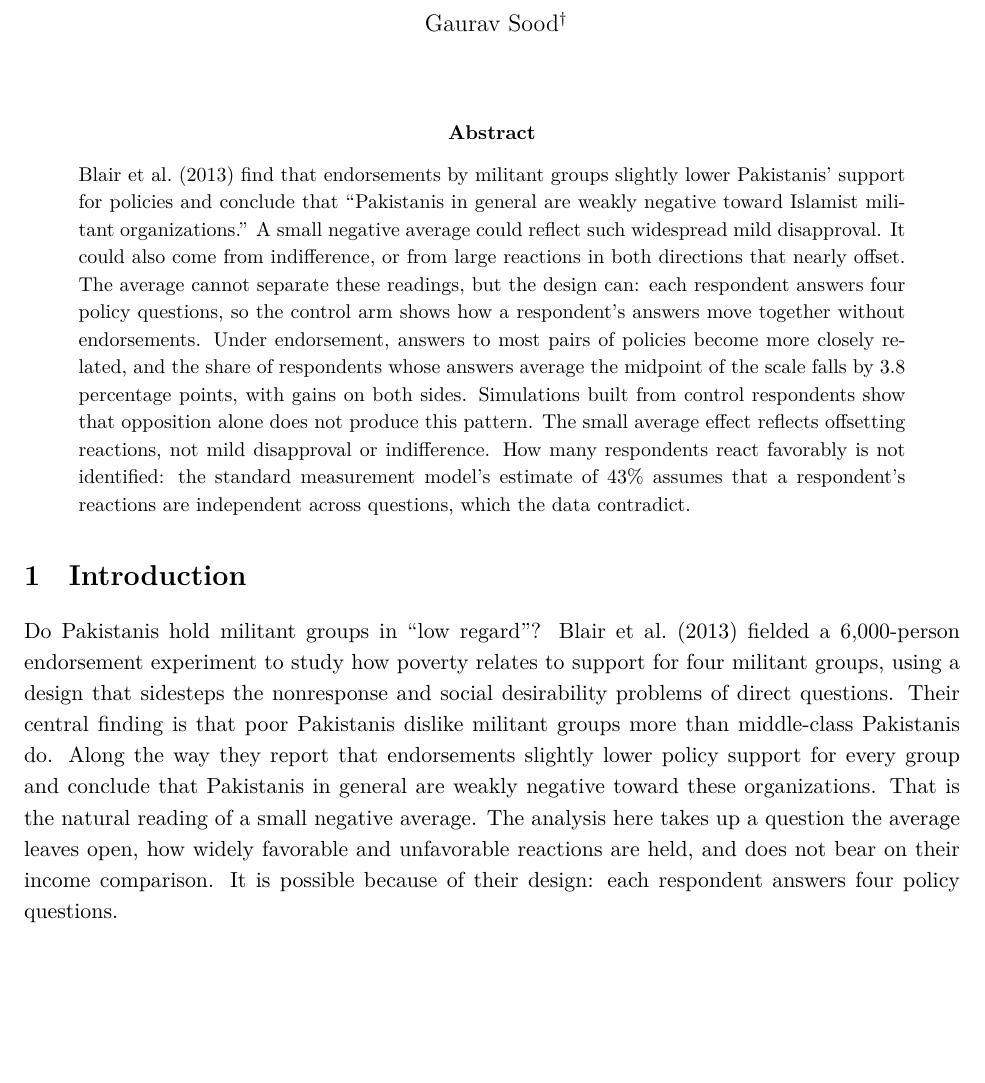
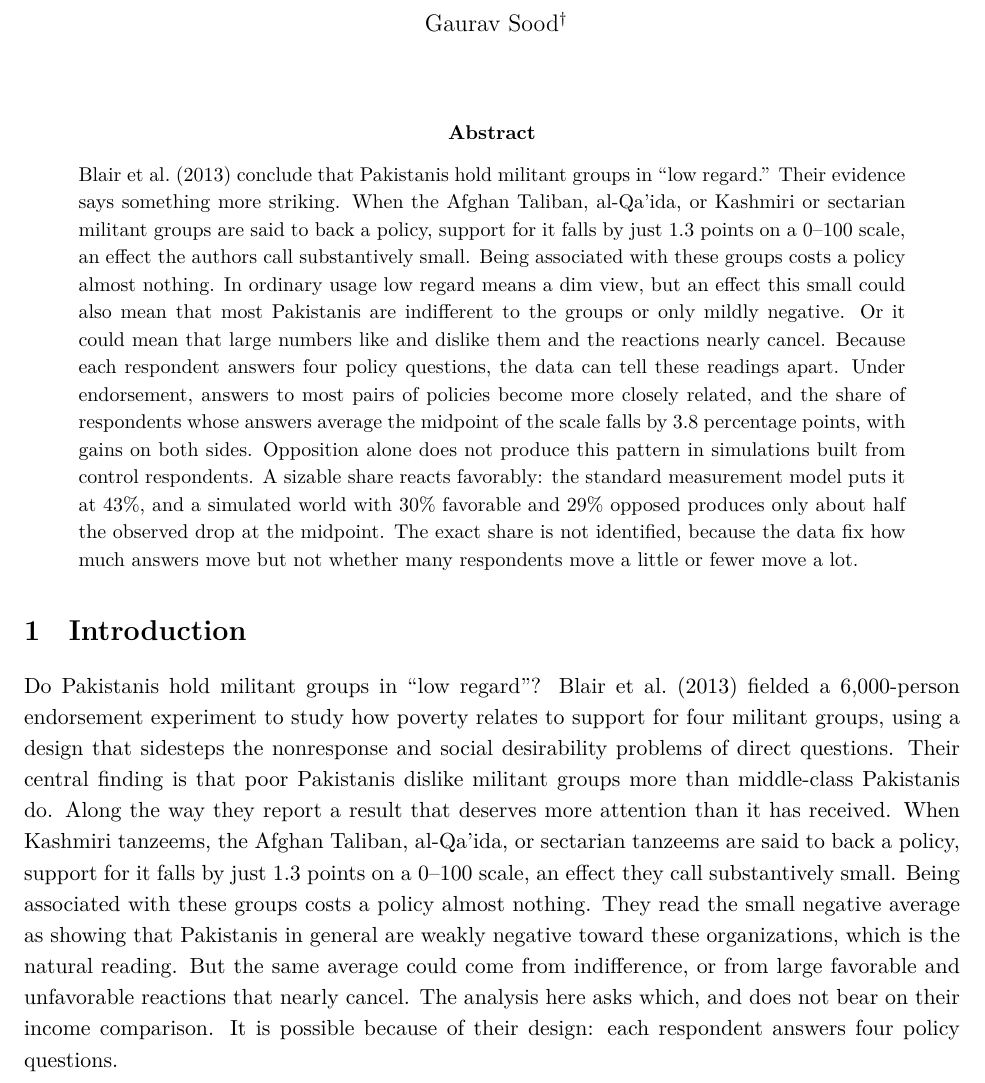
Before and after one commit to finite-sample/endorsement, a LaTeX paper (ms/endorsement.tex, which reads tabs/numbers.tex): part of page 1 of 9, cut so that both start at the same text, the shorter picture padded with empty space. Compiled offline with XeLaTeX.

Commit message:
Open the abstract and introduction with how little a militant endorsement costs a policy
Co-Authored-By: Claude Opus 5.5 <noreply@anthropic.com>

```diff
--- a/ms/endorsement.tex
+++ b/ms/endorsement.tex
@@ -24,12 +24,12 @@
 \maketitle
 
 \begin{abstract}
-\noindent \citet{blair2013poverty} find that endorsements by militant groups slightly lower Pakistanis' support for policies and conclude that ``Pakistanis in general are weakly negative toward Islamist militant organizations.'' A small negative average could reflect such widespread mild disapproval. It could also come from indifference, or from large reactions in both directions that nearly offset. The average cannot separate these readings, but the design can: each respondent answers four policy questions, so the control arm shows how a respondent's answers move together without endorsements. Under endorsement, answers to most pairs of policies become more closely related, and the share of respondents whose answers average the midpoint of the scale falls by \MidpointDrop{} percentage points, with gains on both sides. Simulations built from control respondents show that opposition alone does not produce this pattern. The small average effect reflects offsetting reactions, not mild disapproval or indifference. How many respondents react favorably is not identified: the standard measurement model's estimate of \PrimaryShare{} assumes that a respondent's reactions are independent across questions, which the data contradict.
+\noindent \citet{blair2013poverty} conclude that Pakistanis hold militant groups in ``low regard.'' Their evidence says something more striking. When the Afghan Taliban, al-Qa'ida, or Kashmiri or sectarian militant groups are said to back a policy, support for it falls by just \PooledATEPoints{} points on a 0--100 scale, an effect the authors call substantively small. Being associated with these groups costs a policy almost nothing. In ordinary usage low regard means a dim view, but an effect this small could also mean that most Pakistanis are indifferent to the groups or only mildly negative. Or it could mean that large numbers like and dislike them and the reactions nearly cancel. Because each respondent answers four policy questions, the data can tell these readings apart. Under endorsement, answers to most pairs of policies become more closely related, and the share of respondents whose answers average the midpoint of the scale falls by \MidpointDrop{} percentage points, with gains on both sides. Opposition alone does not produce this pattern in simulations built from control respondents. A sizable share reacts favorably: the standard measurement model puts it at \PrimaryShare{}, and a simulated world with \TwoSidedTopFavour{} favorable and \TwoSidedTopOppose{} opposed produces only about half the observed drop at the midpoint. The exact share is not identified, because the data fix how much answers move but not whether many respondents move a little or fewer move a lot.
 \end{abstract}
 
 \section{Introduction}
 
-Do Pakistanis hold militant groups in ``low regard''? \citet{blair2013poverty} fielded a 6,000-person endorsement experiment to study how poverty relates to support for four militant groups, using a design that sidesteps the nonresponse and social desirability problems of direct questions. Their central finding is that poor Pakistanis dislike militant groups more than middle-class Pakistanis do. Along the way they report that endorsements slightly lower policy support for every group and conclude that Pakistanis in general are weakly negative toward these organizations. That is the natural reading of a small negative average. The analysis here takes up a question the average leaves open, how widely favorable and unfavorable reactions are held, and does not bear on their income comparison. It is possible because of their design: each respondent answers four policy questions.
+Do Pakistanis hold militant groups in ``low regard''? \citet{blair2013poverty} fielded a 6,000-person endorsement experiment to study how poverty relates to support for four militant groups, using a design that sidesteps the nonresponse and social desirability problems of direct questions. Their central finding is that poor Pakistanis dislike militant groups more than middle-class Pakistanis do. Along the way they report a result that deserves more attention than it has received. When Kashmiri tanzeems, the Afghan Taliban, al-Qa'ida, or sectarian tanzeems are said to back a policy, support for it falls by just \PooledATEPoints{} points on a 0--100 scale, an effect they call substantively small. Being associated with these groups costs a policy almost nothing. They read the small negative average as showing that Pakistanis in general are weakly negative toward these organizations, which is the natural reading. But the same average could come from indifference, or from large favorable and unfavorable reactions that nearly cancel. The analysis here asks which, and does not bear on their income comparison. It is possible because of their design: each respondent answers four policy questions.
 
 The small average effect reflects offsetting reactions, not widespread mild disapproval or indifference. Because each respondent answers four policy questions, the control arm supplies the counterfactual for how a respondent's answers move together, not only for each answer separately. Under endorsement, answers to five of the six policy pairs become more closely related, which reactions carried across questions produce and independent noise does not. Respondents whose four answers average the midpoint of the scale become \MidpointDrop{} percentage points rarer, with gains on both sides. Endorsed arms simulated from the control respondents show that opposition alone, at each of three intensities that reproduce the average effect, leaves that share unchanged (\cref{sec:within}). The argument assumes that how a respondent reacts is unrelated to where their answers would otherwise sit.
 
--- a/tabs/numbers.tex
+++ b/tabs/numbers.tex
@@ -3,6 +3,7 @@
 \newcommand{\TreatmentCount}{10,229}
 \newcommand{\BaselineMean}{0.736}
 \newcommand{\PooledATE}{-0.013}
+\newcommand{\PooledATEPoints}{1.3}
 \newcommand{\PooledATEPrecise}{-0.01283}
 \newcommand{\PooledSE}{0.0052}
 \newcommand{\TreatmentMean}{0.723}
```
Also changed, not shown: ms/endorsement.pdf, 1 other file.
